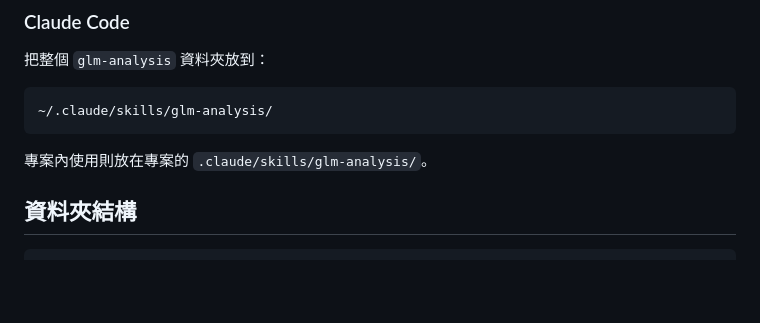
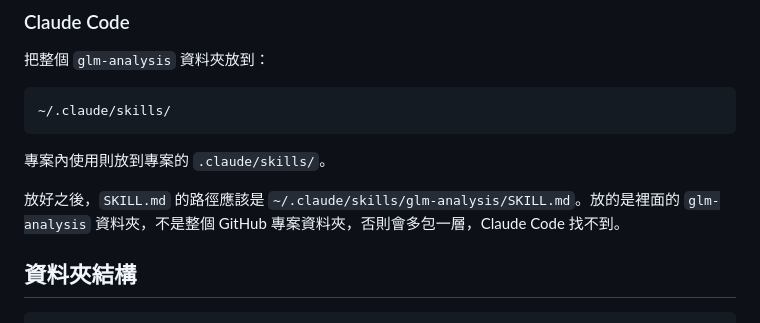
Before and after one commit to tzuhui39/SC3-GLM_Analysis, a Markdown page: README.md, the part around the change. Rendered like a GitHub page; blank space fills up the shorter version.

Commit message:
Clarify Claude Code install path
Co-Authored-By: Claude Sonnet 5.5 <noreply@anthropic.com>
Claude-Session: https://claude.ai/code/session_015dt6er1r7BZPH45wKRmkvi

````diff
--- a/README.md
+++ b/README.md
@@ -162,10 +162,12 @@ flowchart TD
 把整個 `glm-analysis` 資料夾放到：
 
 ```
-~/.claude/skills/glm-analysis/
+~/.claude/skills/
 ```
 
-專案內使用則放在專案的 `.claude/skills/glm-analysis/`。
+專案內使用則放到專案的 `.claude/skills/`。
+
+放好之後，`SKILL.md` 的路徑應該是 `~/.claude/skills/glm-analysis/SKILL.md`。放的是裡面的 `glm-analysis` 資料夾，不是整個 GitHub 專案資料夾，否則會多包一層，Claude Code 找不到。
 
 ## 資料夾結構
 
````
